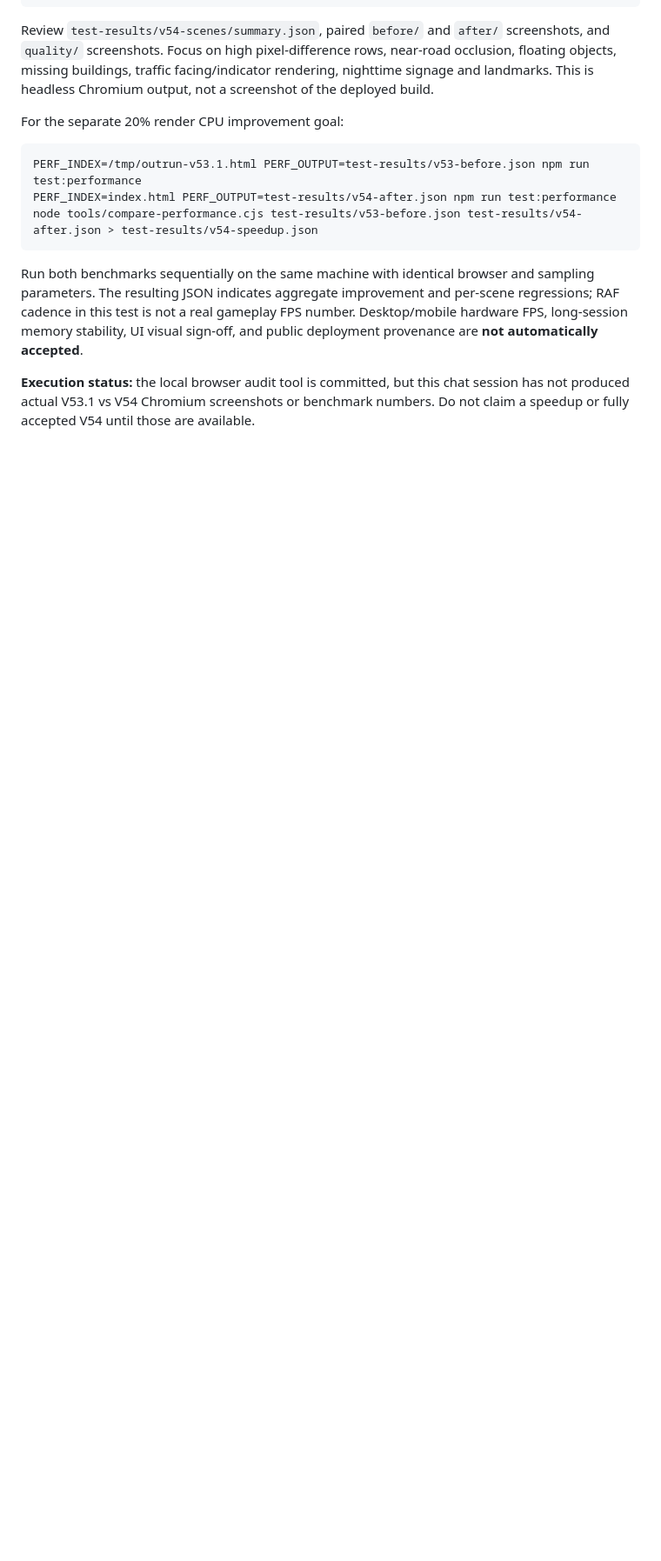
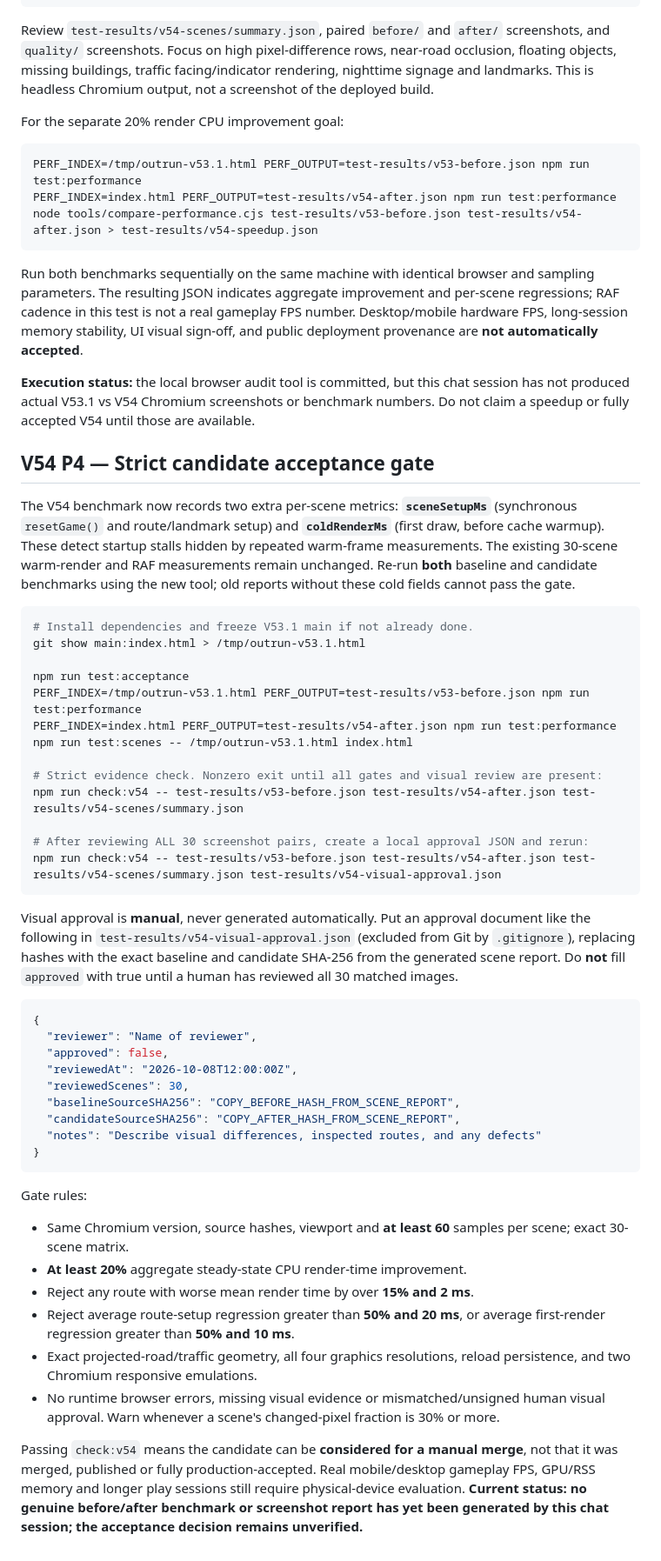
Before and after one commit to kevin781130-netizen/Outrun-Taipei, a Markdown page: docs/V54_Manual_Benchmark.md, the part around the change. Shown at 87% size. Rendered like a GitHub page; blank space fills up the shorter version.

Commit message:
V54 P4: document cold-start timings, strict candidate gate and manual visual signoff

````diff
--- a/docs/V54_Manual_Benchmark.md
+++ b/docs/V54_Manual_Benchmark.md
@@ -126,3 +126,49 @@ node tools/compare-performance.cjs test-results/v53-before.json test-results/v54
 Run both benchmarks sequentially on the same machine with identical browser and sampling parameters. The resulting JSON indicates aggregate improvement and per-scene regressions; RAF cadence in this test is not a real gameplay FPS number. Desktop/mobile hardware FPS, long-session memory stability, UI visual sign-off, and public deployment provenance are **not automatically accepted**.
 
 **Execution status:** the local browser audit tool is committed, but this chat session has not produced actual V53.1 vs V54 Chromium screenshots or benchmark numbers. Do not claim a speedup or fully accepted V54 until those are available.
+
+
+## V54 P4 — Strict candidate acceptance gate
+
+The V54 benchmark now records two extra per-scene metrics: **`sceneSetupMs`** (synchronous `resetGame()` and route/landmark setup) and **`coldRenderMs`** (first draw, before cache warmup). These detect startup stalls hidden by repeated warm-frame measurements. The existing 30-scene warm-render and RAF measurements remain unchanged. Re-run **both** baseline and candidate benchmarks using the new tool; old reports without these cold fields cannot pass the gate.
+
+```sh
+# Install dependencies and freeze V53.1 main if not already done.
+git show main:index.html > /tmp/outrun-v53.1.html
+
+npm run test:acceptance
+PERF_INDEX=/tmp/outrun-v53.1.html PERF_OUTPUT=test-results/v53-before.json npm run test:performance
+PERF_INDEX=index.html PERF_OUTPUT=test-results/v54-after.json npm run test:performance
+npm run test:scenes -- /tmp/outrun-v53.1.html index.html
+
+# Strict evidence check. Nonzero exit until all gates and visual review are present:
+npm run check:v54 -- test-results/v53-before.json test-results/v54-after.json test-results/v54-scenes/summary.json
+
+# After reviewing ALL 30 screenshot pairs, create a local approval JSON and rerun:
+npm run check:v54 -- test-results/v53-before.json test-results/v54-after.json test-results/v54-scenes/summary.json test-results/v54-visual-approval.json
+```
+
+Visual approval is **manual**, never generated automatically. Put an approval document like the following in `test-results/v54-visual-approval.json` (excluded from Git by `.gitignore`), replacing hashes with the exact baseline and candidate SHA-256 from the generated scene report. Do **not** fill `approved` with true until a human has reviewed all 30 matched images.
+
+```json
+{
+  "reviewer": "Name of reviewer",
+  "approved": false,
+  "reviewedAt": "2026-10-08T12:00:00Z",
+  "reviewedScenes": 30,
+  "baselineSourceSHA256": "COPY_BEFORE_HASH_FROM_SCENE_REPORT",
+  "candidateSourceSHA256": "COPY_AFTER_HASH_FROM_SCENE_REPORT",
+  "notes": "Describe visual differences, inspected routes, and any defects"
+}
+```
+
+Gate rules:
+
+- Same Chromium version, source hashes, viewport and **at least 60** samples per scene; exact 30-scene matrix.
+- **At least 20%** aggregate steady-state CPU render-time improvement.
+- Reject any route with worse mean render time by over **15% and 2 ms**.
+- Reject average route-setup regression greater than **50% and 20 ms**, or average first-render regression greater than **50% and 10 ms**.
+- Exact projected-road/traffic geometry, all four graphics resolutions, reload persistence, and two Chromium responsive emulations.
+- No runtime browser errors, missing visual evidence or mismatched/unsigned human visual approval. Warn whenever a scene's changed-pixel fraction is 30% or more.
+
+Passing `check:v54` means the candidate can be **considered for a manual merge**, not that it was merged, published or fully production-accepted. Real mobile/desktop gameplay FPS, GPU/RSS memory and longer play sessions still require physical-device evaluation. **Current status: no genuine before/after benchmark or screenshot report has yet been generated by this chat session; the acceptance decision remains unverified.**
````
